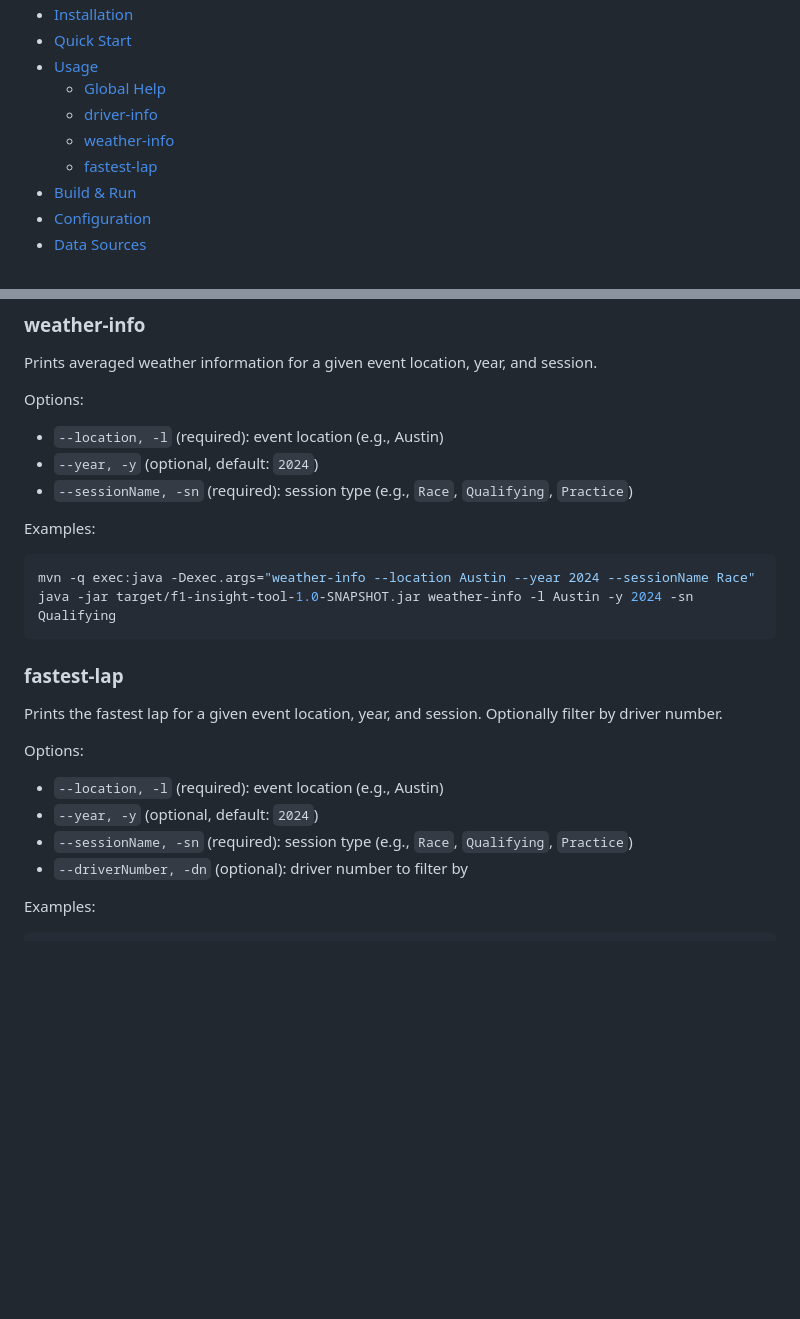
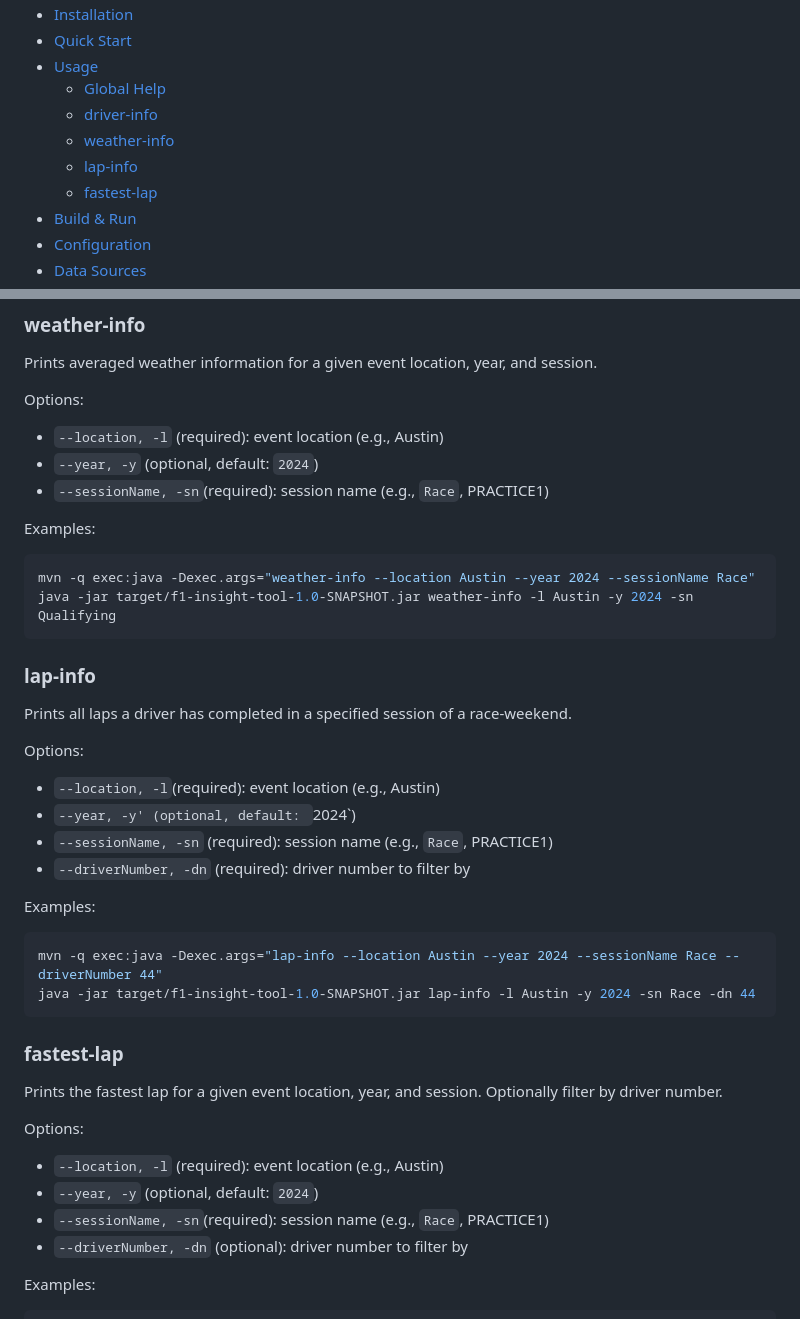
Before and after one commit to lucabritten/f1-insight-tool, a Markdown page: README.md, 2 parts joined by grey strips. Drawn GitHub-style; blank space fills up the shorter version.

Commit message:
Add lap-info command to README
Added lap-info section with options and examples.

````diff
--- a/README.md
+++ b/README.md
@@ -15,6 +15,7 @@ A command-line tool to explore Formula 1 data such as drivers, weather, sessions
   - [Global Help](#global-help)
   - [driver-info](#driver-info)
   - [weather-info](#weather-info)
+  - [lap-info](#lap-info)
   - [fastest-lap](#fastest-lap)
 - [Build & Run](#build--run)
 - [Configuration](#configuration)
@@ -102,12 +103,27 @@ Prints averaged weather information for a given event location, year, and sessio
 Options:
 - `--location, -l` (required): event location (e.g., Austin)
 - `--year, -y` (optional, default: `2024`)
-- `--sessionName, -sn` (required): session type (e.g., `Race`, `Qualifying`, `Practice`)
+- `--sessionName, -sn`(required): session name (e.g., `Race`, PRACTICE1)
 
 Examples:
 ```bash
 mvn -q exec:java -Dexec.args="weather-info --location Austin --year 2024 --sessionName Race"
 java -jar target/f1-insight-tool-1.0-SNAPSHOT.jar weather-info -l Austin -y 2024 -sn Qualifying
+```
+
+### lap-info
+Prints all laps a driver has completed in a specified session of a race-weekend.
+
+Options:
+- `--location, -l`(required): event location (e.g., Austin)
+- `--year, -y' (optional, default: `2024`)
+- `--sessionName, -sn` (required): session name (e.g., `Race`, PRACTICE1)
+- `--driverNumber, -dn` (required): driver number to filter by
+
+Examples:
+```bash
+mvn -q exec:java -Dexec.args="lap-info --location Austin --year 2024 --sessionName Race --driverNumber 44"
+java -jar target/f1-insight-tool-1.0-SNAPSHOT.jar lap-info -l Austin -y 2024 -sn Race -dn 44
 ```
 
 ### fastest-lap
@@ -116,7 +132,7 @@ Prints the fastest lap for a given event location, year, and session. Optionally
 Options:
 - `--location, -l` (required): event location (e.g., Austin)
 - `--year, -y` (optional, default: `2024`)
-- `--sessionName, -sn` (required): session type (e.g., `Race`, `Qualifying`, `Practice`)
+- `--sessionName, -sn`(required): session name (e.g., `Race`, PRACTICE1)
 - `--driverNumber, -dn` (optional): driver number to filter by
 
 Examples:
````
